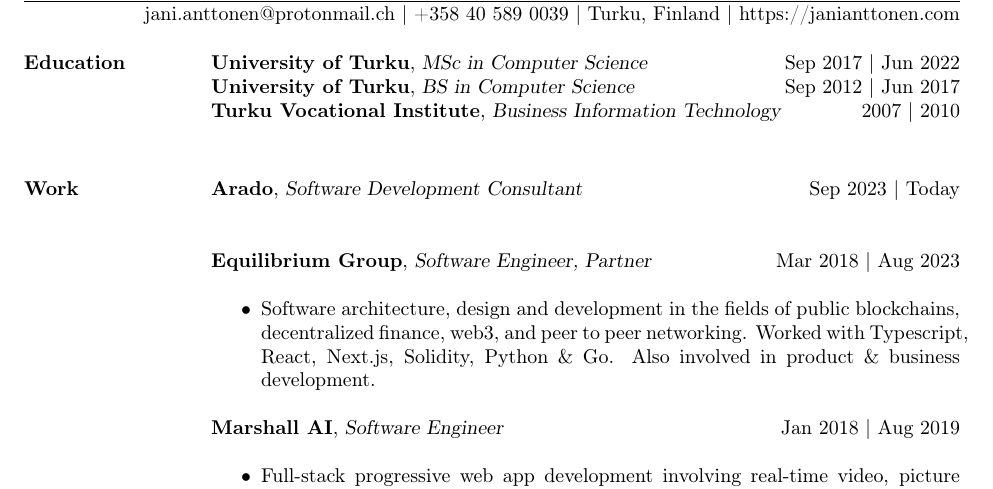
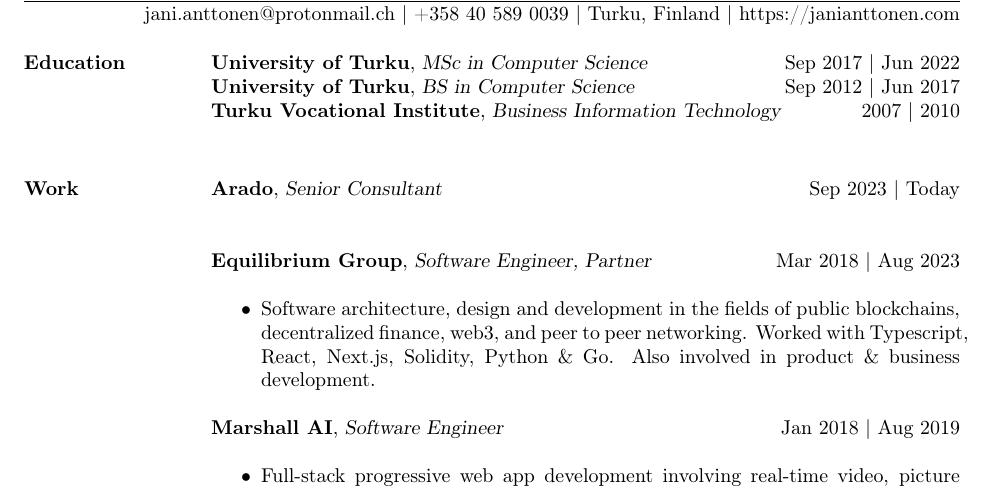
Before and after one commit to JaniAnttonen/app-router-portfolio, a LaTeX CV (app/components/sections/cv/resume.tex): part of the page, cut so that both start at the same text. Compiled offline with pdfLaTeX.

Commit message:
Test build

```diff
--- a/app/components/sections/cv/resume.tex
+++ b/app/components/sections/cv/resume.tex
@@ -22,7 +22,7 @@
 
 	% WORK EXPERIENCE
 	\section{Work}
-	\textbf{Arado}, {\sl Software Development Consultant}\hfill Sep 2023 | Today\\
+	\textbf{Arado}, {\sl Senior Consultant}\hfill Sep 2023 | Today\\
 
 	\textbf{Equilibrium Group}, {\sl Software Engineer, Partner}\hfill Mar 2018 | Aug 2023\\
 	\begin{itemize} \itemsep 3pt
```
